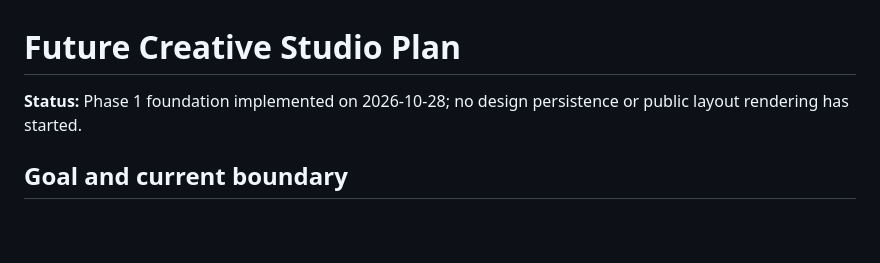
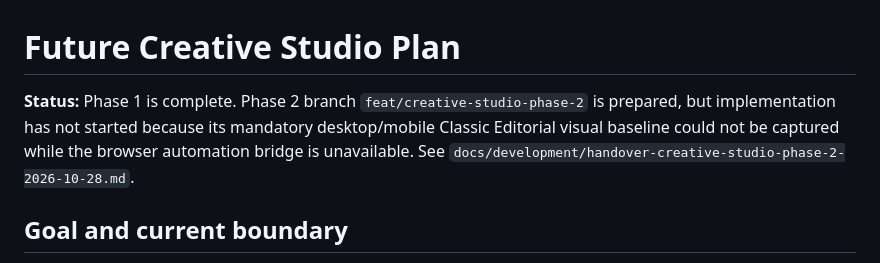
Before and after one commit to Jhonattan-Rapprecht/AI-blog, a Markdown page: docs/FUTURE_CREATIVE_STUDIO_PLAN.md, the part around the change. Drawn GitHub-style; blank space fills up the shorter version.

```diff
--- a/docs/FUTURE_CREATIVE_STUDIO_PLAN.md
+++ b/docs/FUTURE_CREATIVE_STUDIO_PLAN.md
@@ -1,6 +1,6 @@
 # Future Creative Studio Plan
 
-**Status:** Phase 1 foundation implemented on 2026-10-28; no design persistence or public layout rendering has started.
+**Status:** Phase 1 is complete. Phase 2 branch `feat/creative-studio-phase-2` is prepared, but implementation has not started because its mandatory desktop/mobile Classic Editorial visual baseline could not be captured while the browser automation bridge is unavailable. See `docs/development/handover-creative-studio-phase-2-2026-10-28.md`.
 
 ## Goal and current boundary
 
```
Also changed, not shown: AGENTS.md (+8 -1 lines), docs/development/handover-creative-studio-phase-2-2026-10-28.md (added, +53 -0 lines).
